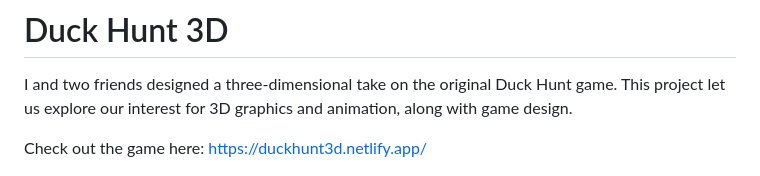
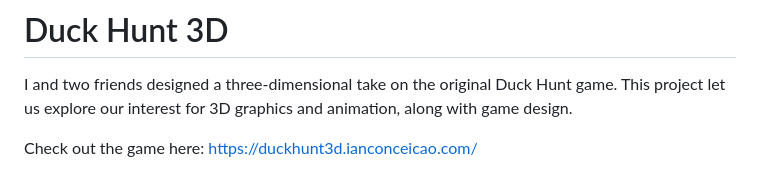
Before and after one commit to IanConceicao/Duck-Hunt-3D, a Markdown page: README.md, the part around one of its changes. GitHub-like rendering.

Commit message:
Updated game link

```diff
--- a/README.md
+++ b/README.md
@@ -2,7 +2,7 @@
 
 I and two friends designed a three-dimensional take on the original Duck Hunt game. This project let us explore our interest for 3D graphics and animation, along with game design.
 
-Check out the game here: https://duckhunt3d.netlify.app/
+Check out the game here: https://duckhunt3d.ianconceicao.com/
 
 <p align="center" border="none">
 
```
Also changed, not shown: other parts of README.md (+1 -1 lines).
